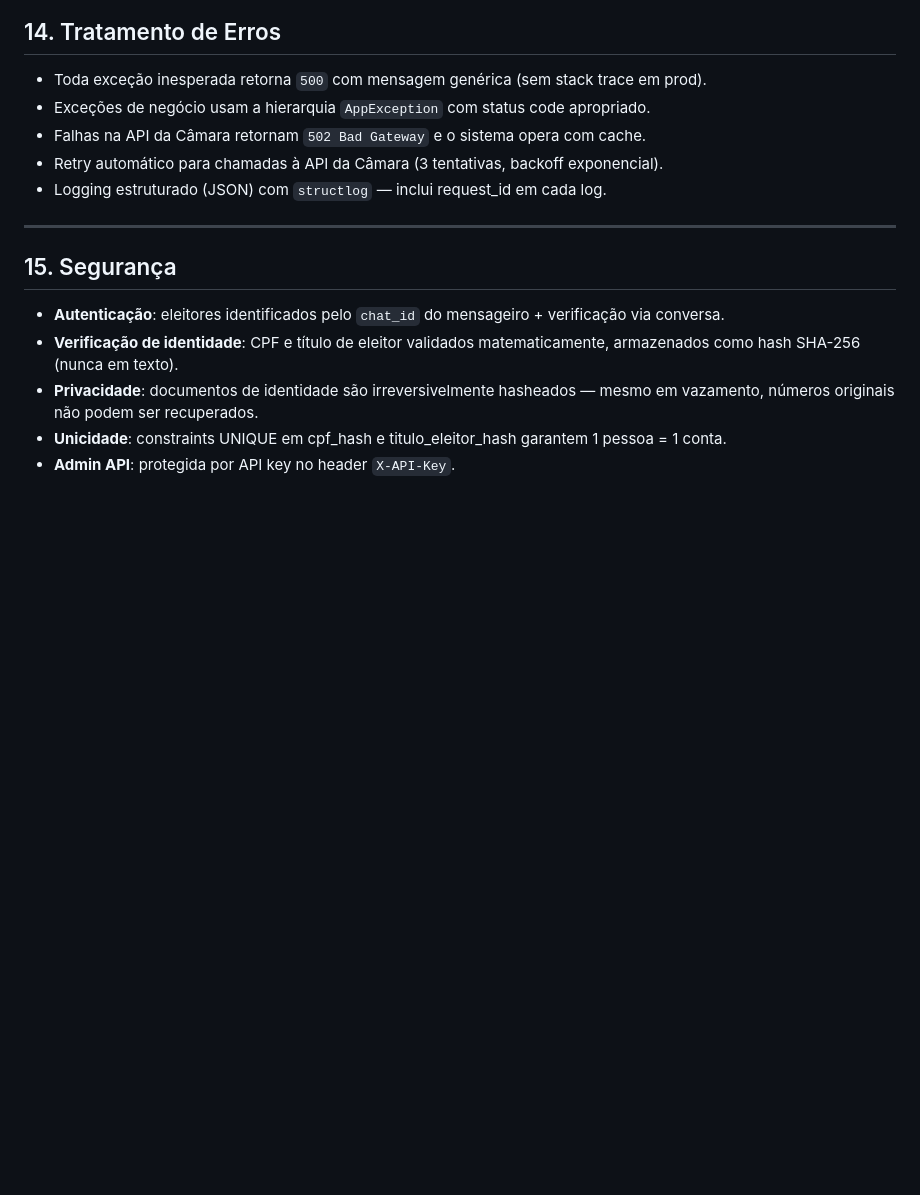
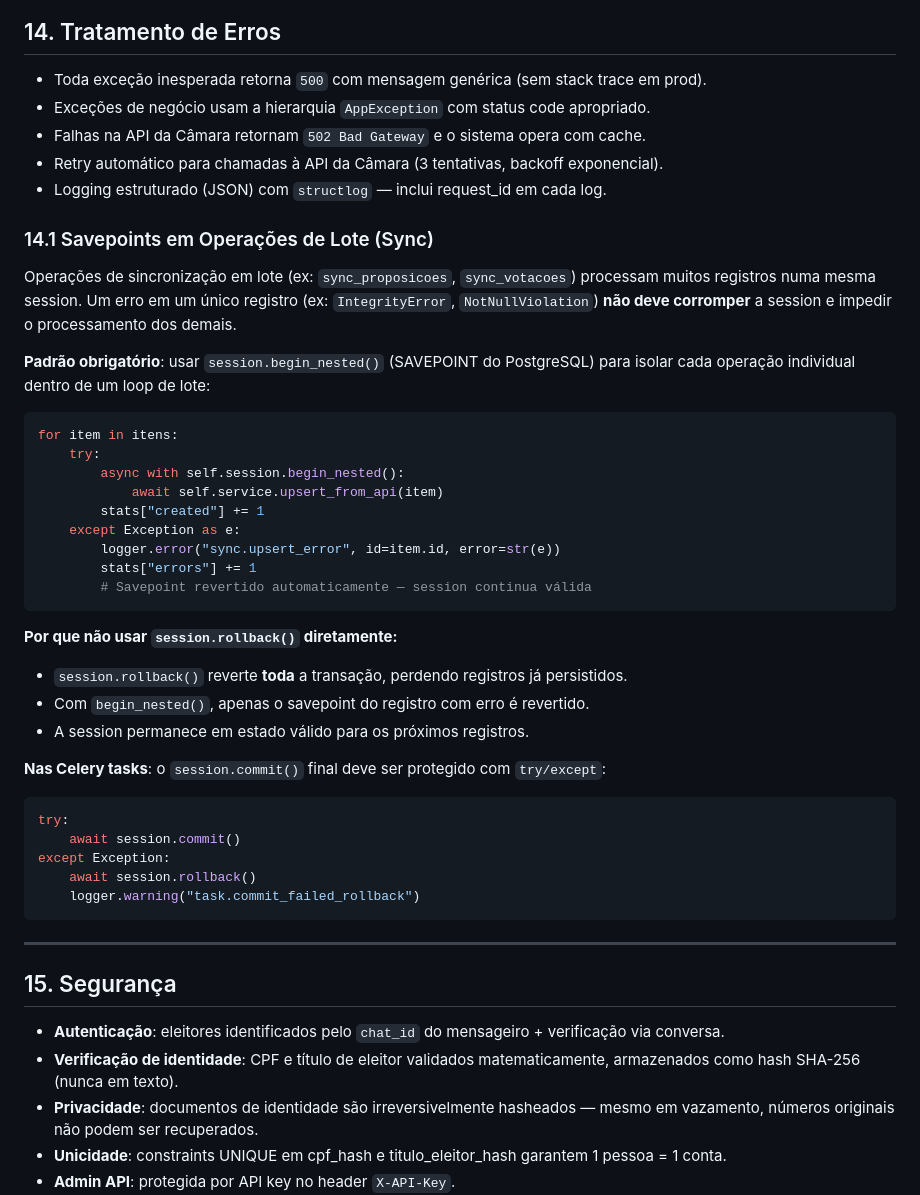
Before and after one commit to glauberportella/parlamentaria, a Markdown page: AGENTS.md, the part around the change. Rendered like a GitHub page; blank space fills up the shorter version.

Commit message:
docs: documentar padrão de savepoints em operações de lote no AGENTS.md

````diff
--- a/AGENTS.md
+++ b/AGENTS.md
@@ -1119,6 +1119,42 @@ class ExternalAPIException(AppException):
 - Retry automático para chamadas à API da Câmara (3 tentativas, backoff exponencial).
 - Logging estruturado (JSON) com `structlog` — inclui request_id em cada log.
 
+### 14.1 Savepoints em Operações de Lote (Sync)
+
+Operações de sincronização em lote (ex: `sync_proposicoes`, `sync_votacoes`) processam muitos
+registros numa mesma session. Um erro em um único registro (ex: `IntegrityError`, `NotNullViolation`)
+**não deve corromper** a session e impedir o processamento dos demais.
+
+**Padrão obrigatório**: usar `session.begin_nested()` (SAVEPOINT do PostgreSQL) para isolar cada
+operação individual dentro de um loop de lote:
+
+```python
+for item in itens:
+    try:
+        async with self.session.begin_nested():
+            await self.service.upsert_from_api(item)
+        stats["created"] += 1
+    except Exception as e:
+        logger.error("sync.upsert_error", id=item.id, error=str(e))
+        stats["errors"] += 1
+        # Savepoint revertido automaticamente — session continua válida
+```
+
+**Por que não usar `session.rollback()` diretamente:**
+- `session.rollback()` reverte **toda** a transação, perdendo registros já persistidos.
+- Com `begin_nested()`, apenas o savepoint do registro com erro é revertido.
+- A session permanece em estado válido para os próximos registros.
+
+**Nas Celery tasks**: o `session.commit()` final deve ser protegido com `try/except`:
+
+```python
+try:
+    await session.commit()
+except Exception:
+    await session.rollback()
+    logger.warning("task.commit_failed_rollback")
+```
+
 ---
 
 ## 15. Segurança
````
